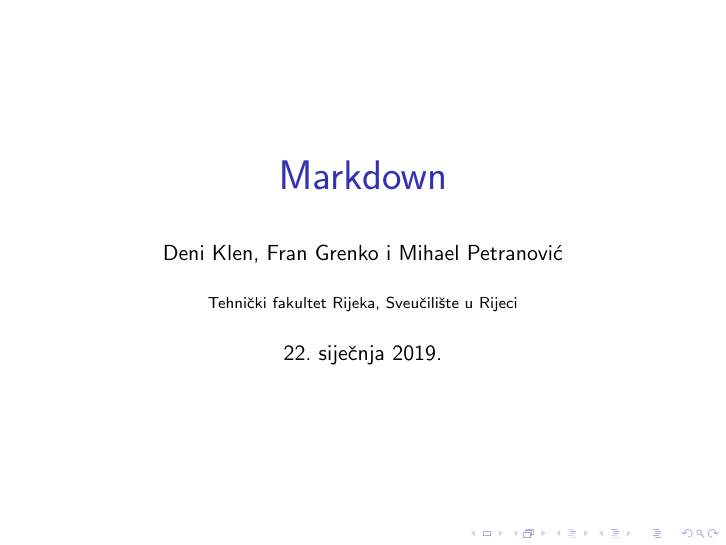
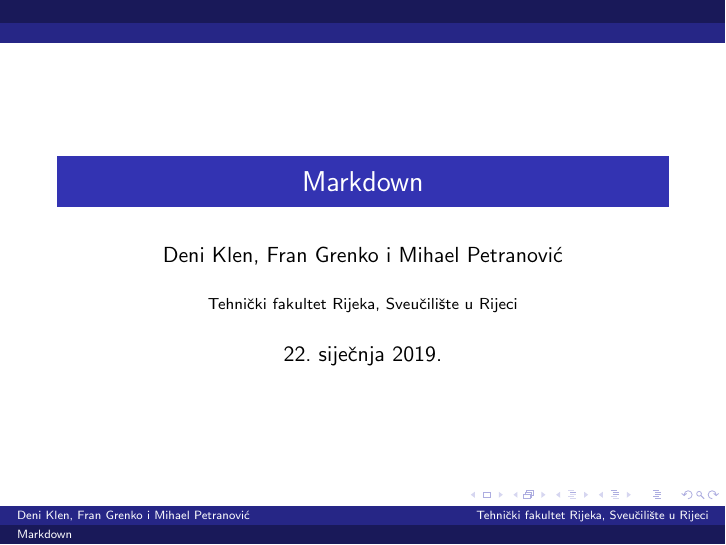
Before and after one commit to deniklen/MarkDown, LaTeX slides (markdown.tex): the whole page. Compiled offline with pdfLaTeX.

Commit message:
Dodan dizajn

```diff
--- a/markdown.tex
+++ b/markdown.tex
@@ -1,14 +1,18 @@
 \documentclass{beamer}
 \usepackage[croatian]{babel}
 \usepackage[utf8]{inputenc}
+\usepackage{beamerthemeBerlin}
 
 \begin{document}
 
 
-\title{\huge Markdown}
+\title{Markdown}
 \author{Deni Klen, Fran Grenko i Mihael Petranović}
 \institute{Tehnički fakultet Rijeka, Sveučilište u Rijeci}
 \maketitle
+
+\newpage
+
 
 
 
```
Also changed, not shown: markdown.pdf, 2 other files.
